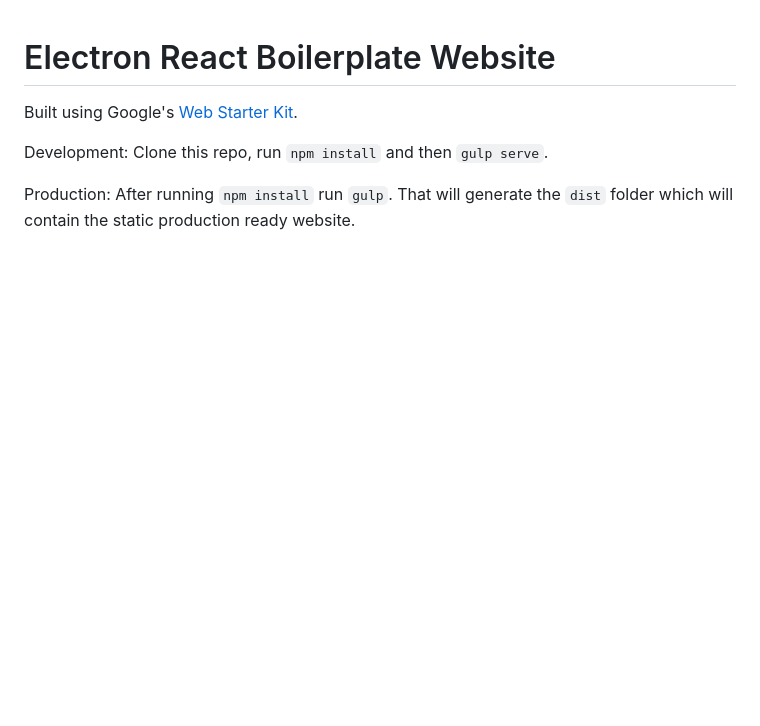
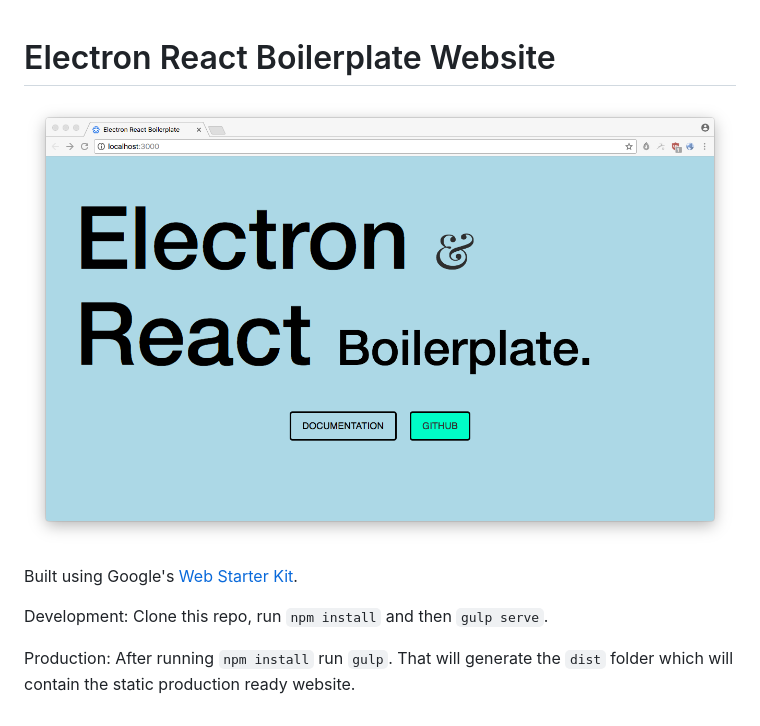
Before and after one commit to shahzeb1/electron-react-boilerplate-website, a Markdown page: README.md, the part around the change. GitHub-like rendering; pictures changed too: screenshot.png (added); blank space fills up the shorter version.

Commit message:
Added screenshot

```diff
--- a/README.md
+++ b/README.md
@@ -1,4 +1,6 @@
 # Electron React Boilerplate Website
+
+![Screenshot Image](screenshot.png)
 
 Built using Google's [Web Starter Kit](https://developers.google.com/web/tools/starter-kit/).
 
```
Also changed, not shown: docs/commands.md (deleted, +0 -61 lines), docs/deploy-appengine.md (deleted, +0 -62 lines), docs/deploy-firebase.md (deleted, +0 -49 lines), docs/deploy.md (deleted, +0 -9 lines), docs/file-appendix.md (deleted, +0 -48 lines), docs/install.md (deleted, +0 -54 lines), docs/mdl-sass.md (deleted, +0 -187 lines).
